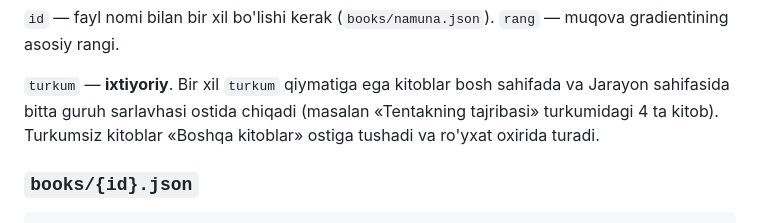
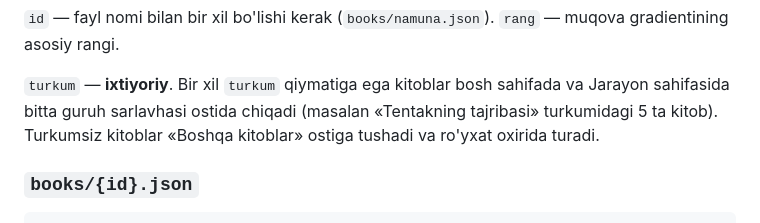
Before and after one commit to NShakhobiddin/kitob, a Markdown page: README.md, the part around the change. Drawn GitHub-style.

Commit message:
README: turkumdagi kitoblar sonini yangilash
Co-Authored-By: Claude Opus 5 <noreply@anthropic.com>
Claude-Session: https://claude.ai/code/session_017g94CVxaAibdFjwSxukWW1

```diff
--- a/README.md
+++ b/README.md
@@ -147,7 +147,7 @@ Bu so'rovni `https://api.telegram.org/bot<TOKEN>/sendMessage` manziliga POST qil
 
 `turkum` — **ixtiyoriy**. Bir xil `turkum` qiymatiga ega kitoblar bosh sahifada va
 Jarayon sahifasida bitta guruh sarlavhasi ostida chiqadi (masalan «Tentakning
-tajribasi» turkumidagi 4 ta kitob). Turkumsiz kitoblar «Boshqa kitoblar» ostiga
+tajribasi» turkumidagi 5 ta kitob). Turkumsiz kitoblar «Boshqa kitoblar» ostiga
 tushadi va ro'yxat oxirida turadi.
 
 ### `books/{id}.json`
```
